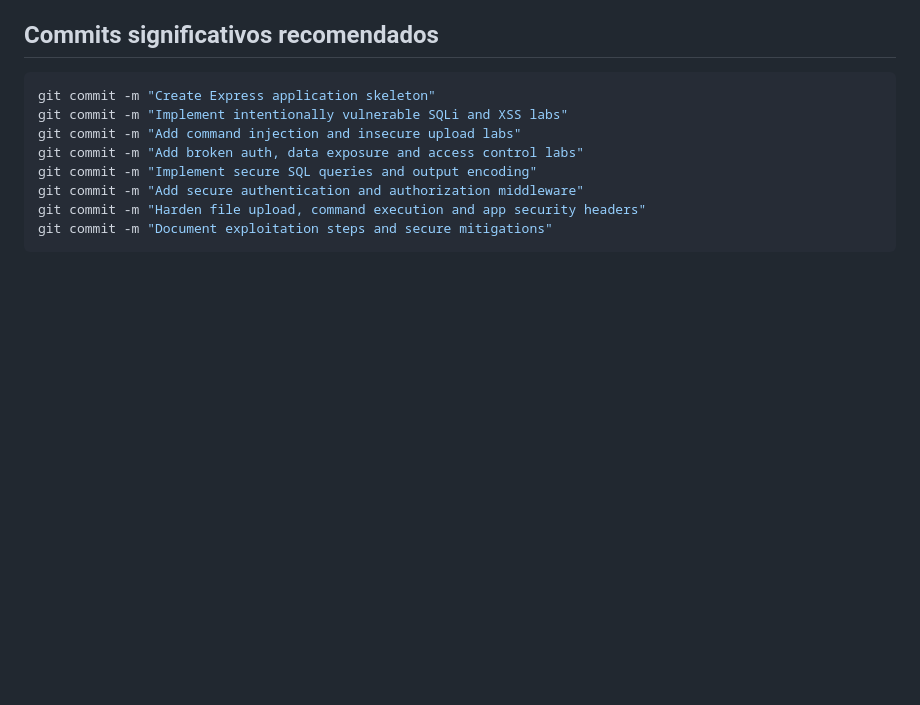
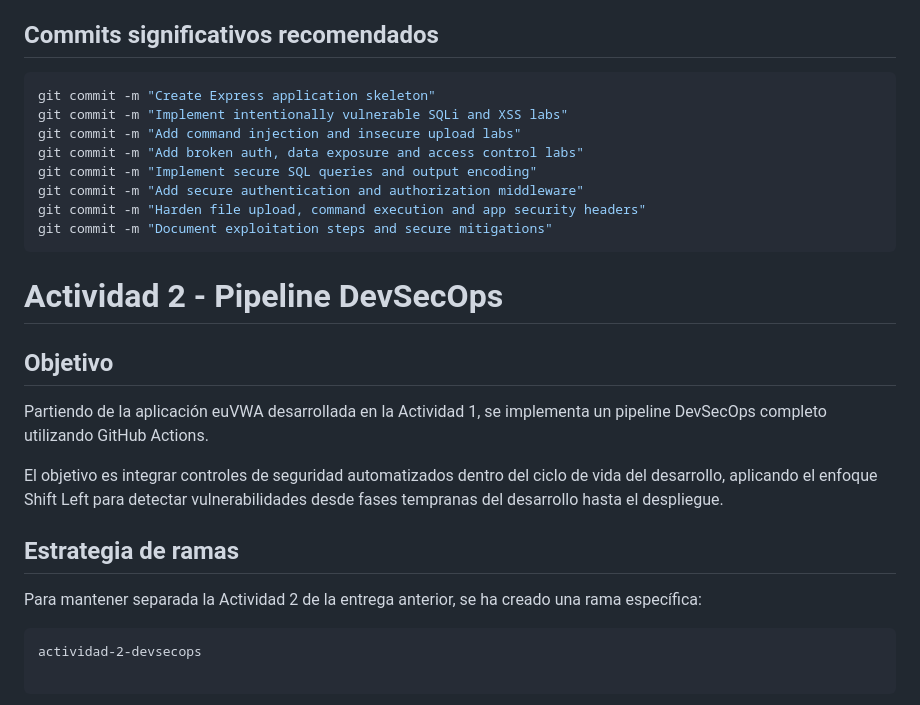
Before and after one commit to AlejandroVelascoArgenta/euVWA, a Markdown page: README.md, the part around the change. Rendered like a GitHub page; blank space fills up the shorter version.

Commit message:
Initialize DevSecOps activity documentation

````diff
--- a/README.md
+++ b/README.md
@@ -138,3 +138,25 @@ git commit -m "Add secure authentication and authorization middleware"
 git commit -m "Harden file upload, command execution and app security headers"
 git commit -m "Document exploitation steps and secure mitigations"
 ```
+
+
+
+
+
+
+# Actividad 2 - Pipeline DevSecOps
+
+## Objetivo
+
+Partiendo de la aplicación euVWA desarrollada en la Actividad 1, se implementa un pipeline DevSecOps completo utilizando GitHub Actions.
+
+El objetivo es integrar controles de seguridad automatizados dentro del ciclo de vida del desarrollo, aplicando el enfoque Shift Left para
+detectar vulnerabilidades desde fases tempranas del desarrollo hasta el despliegue.
+
+
+## Estrategia de ramas
+
+Para mantener separada la Actividad 2 de la entrega anterior, se ha creado una rama específica:
+
+```text
+actividad-2-devsecops
````
